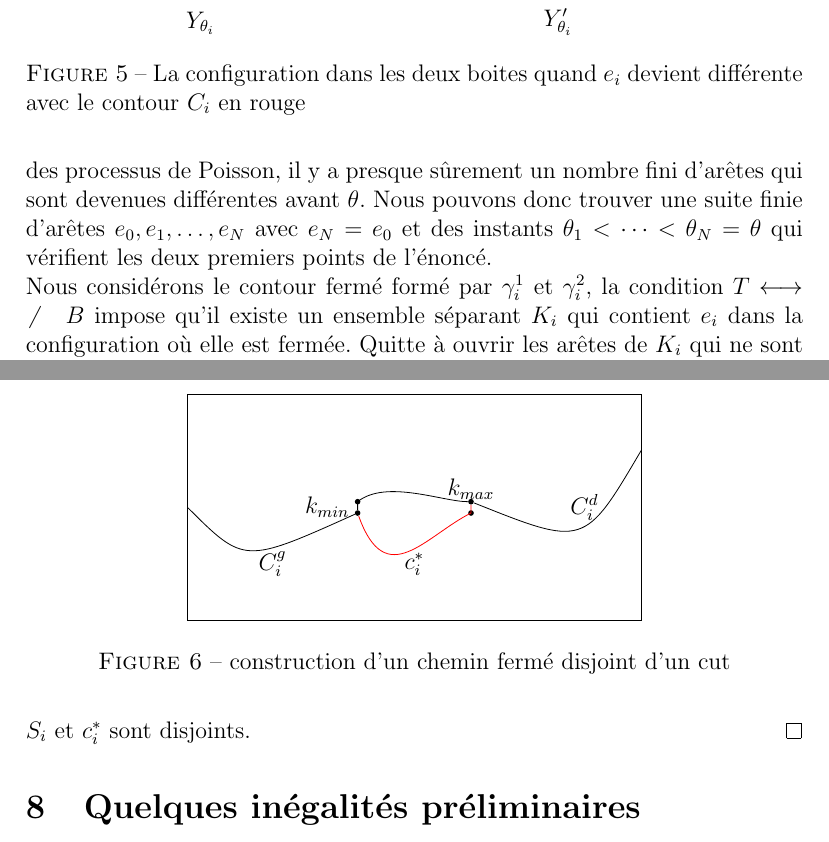
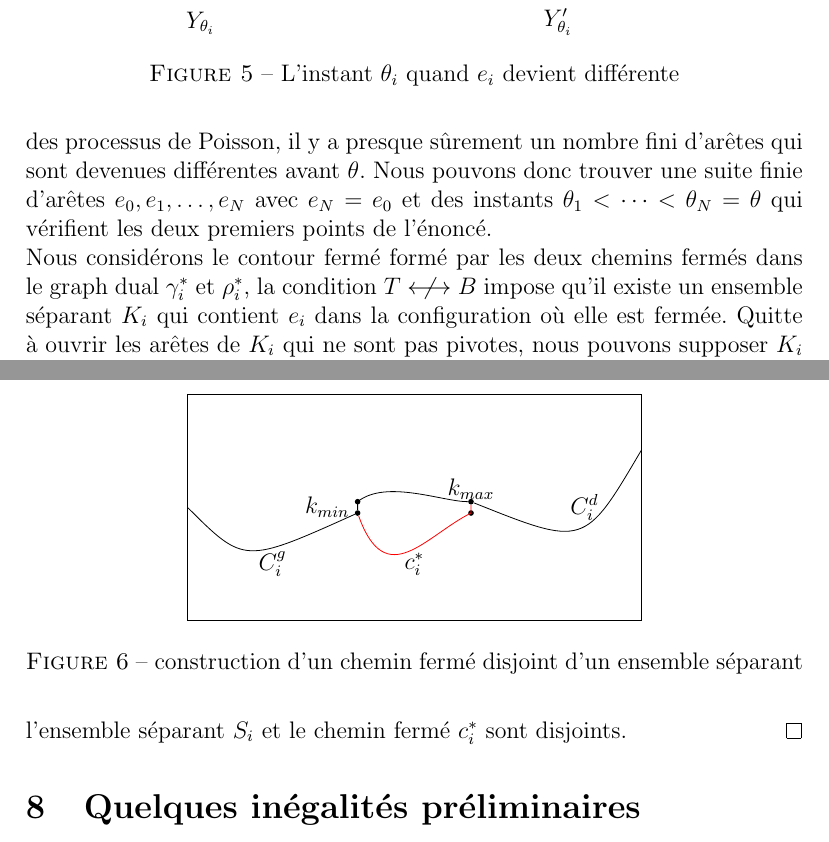
Before and after one commit to jetmin/memoireM2, a LaTeX document (memoire.tex): two parts of pages 10 and 11 of 16, joined at a grey line, cut so that both start at the same text. Compiled offline with pdfLaTeX.

Commit message:
modification de captions, rédiger la propagation.

```diff
--- a/memoire.tex
+++ b/memoire.tex
@@ -333,13 +333,13 @@ Nous pouvons considérer le cluster ouvert du chemin $c$ entre $e_i,e_j$ dans $Y
 \end{tikzpicture}
 \end{minipage}
 
-\caption{La configuration dans les deux boites quand $e_i$ devient différente avec le contour $C_i$ en rouge}
+\caption{L'instant $\theta_i$ quand $e_i$ devient différente}
 \label{fig:ei}
 \end{figure}
 
 Enfin, pour obtenir la suite $(e_i)_{i\geqslant 1}$ d'arêtes et les temps $(\theta_i)_{i\geqslant 1}$ comme  dans l'énoncé, nous partons de l'instant $\theta$ pour trouver l'arête qui a causé la différence à $e_0$, ensuite nous répétons cette procédure à l'instant où cette arête est devenue différente jusqu'à arriver au bord. Comme chaque ouverture ou fermeture d'une arête ne peut se produire qu'aux instants d'arrivée des processus de Poisson, il y a presque sûrement un nombre fini d'arêtes qui sont devenues différentes avant $\theta$. Nous pouvons donc trouver une suite finie d'arêtes $e_0,e_1,\dots, e_N$ avec $e_N = e_0$ et des instants $\theta_1<\dots< \theta_N = \theta$ qui vérifient les deux premiers points de l'énoncé.
 
-Nous considérons le contour fermé formé par $\gamma_i^1$ et $\gamma_i^2$, la condition $T\nlongleftrightarrow B$ impose qu'il existe un ensemble séparant $K_i$ qui contient $e_i$ dans la configuration où elle est fermée. Quitte à ouvrir les arêtes de $K_i$ qui ne sont pas pivotes, nous pouvons supposer $K_i$ minimal. Nous considérons le dual de $K_i$, qui est un chemin fermé simple de gauche à droite. Nous pouvons numéroter les arêtes de $K_i$ de la façon suivante:
+Nous considérons le contour fermé formé par les deux chemins fermés dans le graph dual $\gamma_i^*$ et $\rho_i^*$, la condition $T\nlongleftrightarrow B$ impose qu'il existe un ensemble séparant $K_i$ qui contient $e_i$ dans la configuration où elle est fermée. Quitte à ouvrir les arêtes de $K_i$ qui ne sont pas pivotes, nous pouvons supposer $K_i$ minimal. Nous considérons le dual de $K_i$, qui est un chemin fermé simple de gauche à droite. Nous pouvons numéroter les arêtes de $K_i$ de la façon suivante:
 \begin{itemize}[label = $\bullet$, leftmargin =*]
 \item nous posons $e^*_i = k_0$;
 \item si $e^*_i$ est horizontale, nous posons $k_{-1}$ l'arête qui partage le sommet gauche de $e^*_i$ et $k_1$ l'arête qui partage le sommet droite. S'il $e_i^*$ est verticale, nous posons $k_{-1}$ l'arête en bas et $k_1$ celle en haut.
@@ -365,10 +365,10 @@ Nous considérons maintenant l'arête minimale et l'arête maximale de l'ensembl
 \node at (1.5,1) {$C_i^g$};
 \node at (7,2) {$C_i^d$};
 \end{tikzpicture}
-\caption{construction d'un chemin fermé disjoint d'un cut}
+\caption{construction d'un chemin fermé disjoint d'un ensemble séparant}
 \end{figure}
 
-Enfin nous posons $S^*_i = C^g_i \cup C^d_i \cup c_i^2$ un chemin fermé du bord gauche au bord droite dans le graphe dual et $c_i^* = c_i^1$. Nous posons $S_i$ le dual de $S^*_i$ qui est un cut. Or $|c_i^1| \geqslant |c_i^2|$, nous obtenons $|c^*_i| \geqslant \frac{1}{2}|\gamma_i^1\cup p_i^2|$. Par construction, $S_i$ et $c_i^*$ sont disjoints.
+Enfin nous posons $S^*_i = C^g_i \cup C^d_i \cup c_i^2$ un chemin fermé du bord gauche au bord droite dans le graphe dual et $c_i^* = c_i^1$. Nous posons $S_i$ le dual de $S^*_i$ qui est un cut. Or $|c_i^1| \geqslant |c_i^2|$, nous obtenons $|c^*_i| \geqslant \frac{1}{2}|\gamma_i^1\cup p_i^2|$. Par construction, l'ensemble séparant $S_i$ et le chemin fermé $c_i^*$ sont disjoints.
 \end{proof}
 
 \section{Quelques inégalités préliminaires}
```
Also changed, not shown: memoire.pdf, 3 other files.
